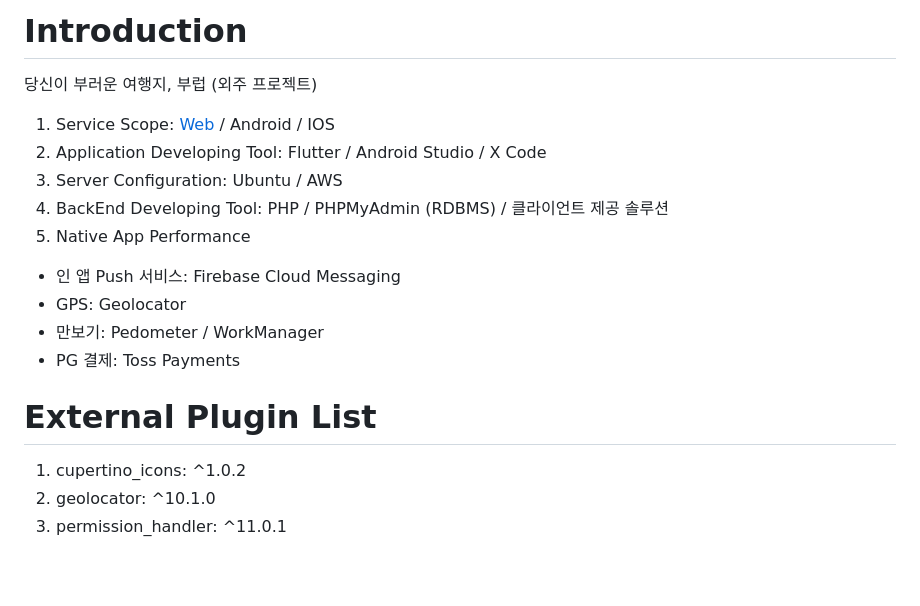
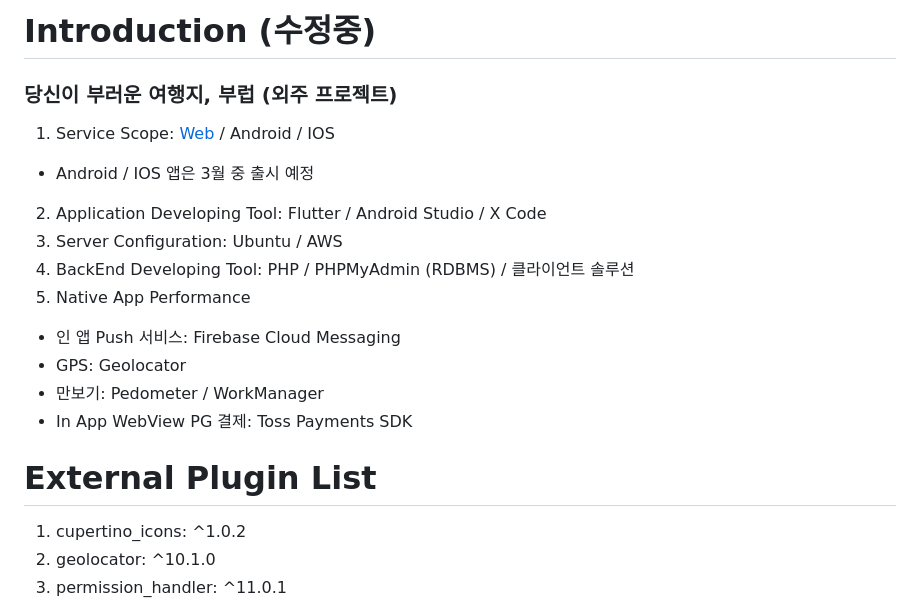
Before and after one commit to academy3746/walker, a Markdown page: README.md, the part around the change printed below. Drawn GitHub-style; blank space fills up the shorter version.

```diff
--- a/README.md
+++ b/README.md
@@ -1,16 +1,23 @@
-# Introduction
-당신이 부러운 여행지, 부럽 (외주 프로젝트)
-1. Service Scope: <a href="https://www.boolub.com">Web</a> / Android / IOS
+# Introduction (수정중)
+
+<h3>당신이 부러운 여행지, 부럽 (외주 프로젝트)</h3>
+
+1. Service Scope: [Web](https://www.boolub.com/) / Android / IOS
+
+- Android / IOS 앱은 3월 중 출시 예정
+
 2. Application Developing Tool: Flutter / Android Studio / X Code
 3. Server Configuration: Ubuntu / AWS
-4. BackEnd Developing Tool: PHP / PHPMyAdmin (RDBMS) / 클라이언트 제공 솔루션
+4. BackEnd Developing Tool: PHP / PHPMyAdmin (RDBMS) / 클라이언트 솔루션
 5. Native App Performance
+
 - 인 앱 Push 서비스: Firebase Cloud Messaging
 - GPS: Geolocator
 - 만보기: Pedometer / WorkManager
-- PG 결제: Toss Payments
+- In App WebView PG 결제: Toss Payments SDK
 
 # External Plugin List
+
 1. cupertino_icons: ^1.0.2
 2. geolocator: ^10.1.0
 3. permission_handler: ^11.0.1
```
Also changed, not shown: other parts of README.md (+17 -1 lines), assets/images/issue01.png (added).
